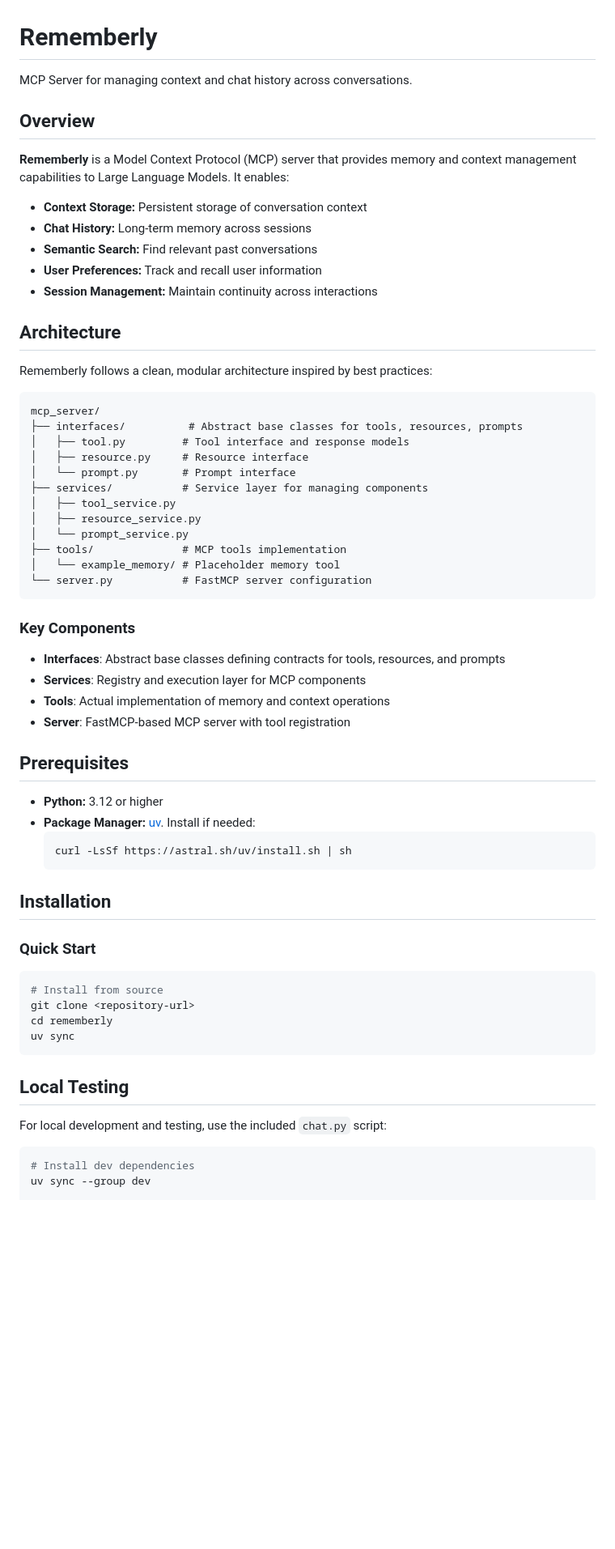
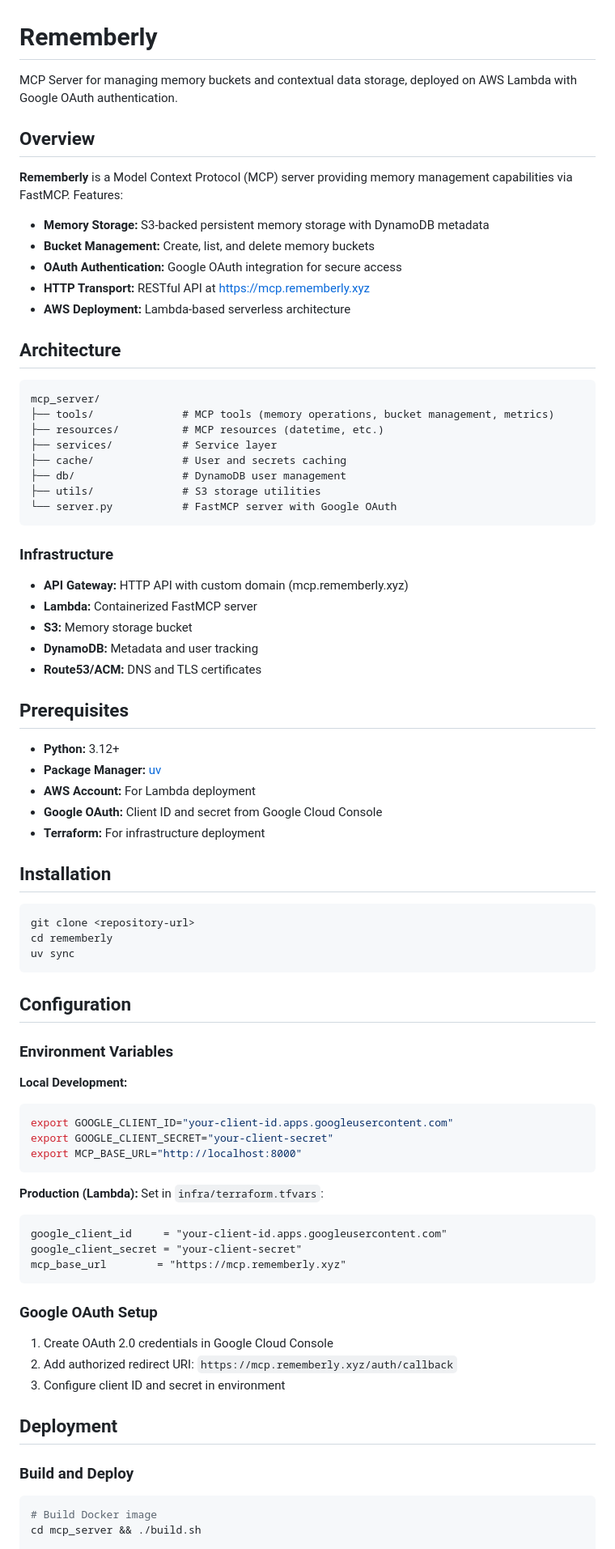
Before and after one commit to jon-fox/rememberly, a Markdown page: README.md, the part around one of its changes. Shown at 81% size. GitHub-like rendering; blank space fills up the shorter version.

````diff
--- a/README.md
+++ b/README.md
@@ -1,67 +1,84 @@
 # Rememberly
 
-MCP Server for managing context and chat history across conversations.
+MCP Server for managing memory buckets and contextual data storage, deployed on AWS Lambda with Google OAuth authentication.
 
 ## Overview
 
-**Rememberly** is a Model Context Protocol (MCP) server that provides memory and context management capabilities to Large Language Models. It enables:
+**Rememberly** is a Model Context Protocol (MCP) server providing memory management capabilities via FastMCP. Features:
 
-- **Context Storage:** Persistent storage of conversation context
-- **Chat History:** Long-term memory across sessions
-- **Semantic Search:** Find relevant past conversations
-- **User Preferences:** Track and recall user information
-- **Session Management:** Maintain continuity across interactions
+- **Memory Storage:** S3-backed persistent memory storage with DynamoDB metadata
+- **Bucket Management:** Create, list, and delete memory buckets
+- **OAuth Authentication:** Google OAuth integration for secure access
+- **HTTP Transport:** RESTful API at https://mcp.rememberly.xyz
+- **AWS Deployment:** Lambda-based serverless architecture
 
 ## Architecture
 
-Rememberly follows a clean, modular architecture inspired by best practices:
-
 ```
 mcp_server/
-├── interfaces/          # Abstract base classes for tools, resources, prompts
-│   ├── tool.py         # Tool interface and response models
-│   ├── resource.py     # Resource interface
-│   └── prompt.py       # Prompt interface
-├── services/           # Service layer for managing components
-│   ├── tool_service.py
-│   ├── resource_service.py
-│   └── prompt_service.py
-├── tools/              # MCP tools implementation
-│   └── example_memory/ # Placeholder memory tool
-└── server.py           # FastMCP server configuration
+├── tools/              # MCP tools (memory operations, bucket management, metrics)
+├── resources/          # MCP resources (datetime, etc.)
+├── services/           # Service layer
+├── cache/              # User and secrets caching
+├── db/                 # DynamoDB user management
+├── utils/              # S3 storage utilities
+└── server.py           # FastMCP server with Google OAuth
 ```
 
-### Key Components
+### Infrastructure
 
-- **Interfaces**: Abstract base classes defining contracts for tools, resources, and prompts
-- **Services**: Registry and execution layer for MCP components
-- **Tools**: Actual implementation of memory and context operations
-- **Server**: FastMCP-based MCP server with tool registration
+- **API Gateway:** HTTP API with custom domain (mcp.rememberly.xyz)
+- **Lambda:** Containerized FastMCP server
+- **S3:** Memory storage bucket
+- **DynamoDB:** Metadata and user tracking
+- **Route53/ACM:** DNS and TLS certificates
 
 ## Prerequisites
 
-- **Python:** 3.12 or higher
-- **Package Manager:** [uv](https://docs.astral.sh/uv/). Install if needed:
-  ```bash
-  curl -LsSf https://astral.sh/uv/install.sh | sh
-  ```
+- **Python:** 3.12+
+- **Package Manager:** [uv](https://docs.astral.sh/uv/)
+- **AWS Account:** For Lambda deployment
+- **Google OAuth:** Client ID and secret from Google Cloud Console
+- **Terraform:** For infrastructure deployment
 
 ## Installation
 
-### Quick Start
-
 ```bash
-# Install from source
 git clone <repository-url>
 cd rememberly
 uv sync
 ```
 
-## Local Testing
+## Configuration
 
-For local development and testing, use the included `chat.py` script:
+### Environment Variables
+
+**Local Development:**
+```bash
+export GOOGLE_CLIENT_ID="your-client-id.apps.googleusercontent.com"
+export GOOGLE_CLIENT_SECRET="your-client-secret"
+export MCP_BASE_URL="http://localhost:8000"
+```
+
+**Production (Lambda):**
+Set in `infra/terraform.tfvars`:
+```terraform
+google_client_id     = "your-client-id.apps.googleusercontent.com"
+google_client_secret = "your-client-secret"
+mcp_base_url        = "https://mcp.rememberly.xyz"
+```
+
+### Google OAuth Setup
+
+1. Create OAuth 2.0 credentials in Google Cloud Console
+2. Add authorized redirect URI: `https://mcp.rememberly.xyz/auth/callback`
+3. Configure client ID and secret in environment
+
+## Deployment
+
+### Build and Deploy
 
 ```bash
-# Install dev dependencies
-uv sync --group dev
+# Build Docker image
+cd mcp_server && ./build.sh
 
````
Also changed, not shown: other parts of README.md (+37 -63 lines).
